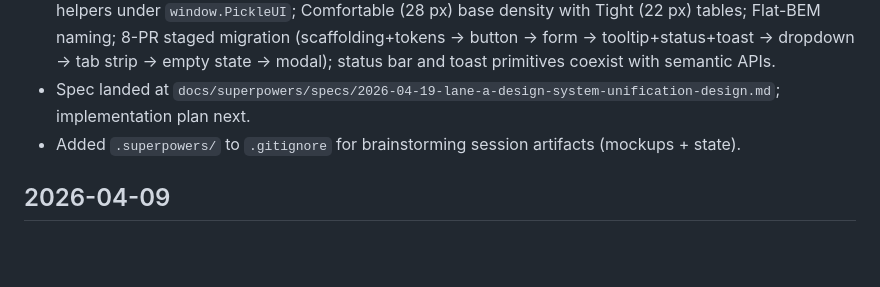
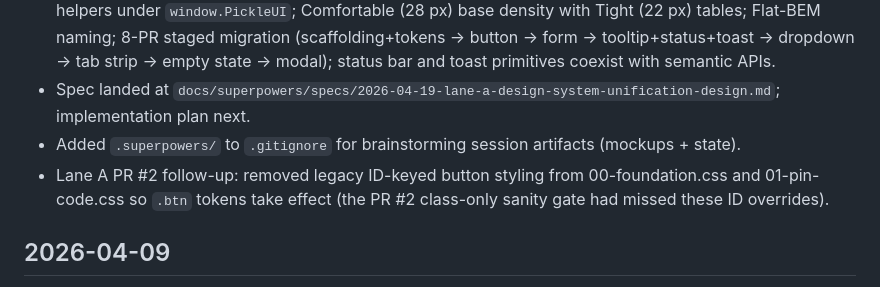
Before and after one commit to jihlenburg/pickle, a Markdown page: logbook.md, the part around the change. Rendered like a GitHub page; blank space fills up the shorter version.

Commit message:
Log Lane A PR #2 follow-up in logbook

```diff
--- a/logbook.md
+++ b/logbook.md
@@ -10,6 +10,7 @@
 - Brainstormed Lane A design-system-unification (frontend/). Settled on CSS-only primitives with small JS helpers under `window.PickleUI`; Comfortable (28 px) base density with Tight (22 px) tables; Flat-BEM naming; 8-PR staged migration (scaffolding+tokens → button → form → tooltip+status+toast → dropdown → tab strip → empty state → modal); status bar and toast primitives coexist with semantic APIs.
 - Spec landed at `docs/superpowers/specs/2026-04-19-lane-a-design-system-unification-design.md`; implementation plan next.
 - Added `.superpowers/` to `.gitignore` for brainstorming session artifacts (mockups + state).
+- Lane A PR #2 follow-up: removed legacy ID-keyed button styling from 00-foundation.css and 01-pin-code.css so `.btn` tokens take effect (the PR #2 class-only sanity gate had missed these ID overrides).
 
 ## 2026-04-09
 
```
